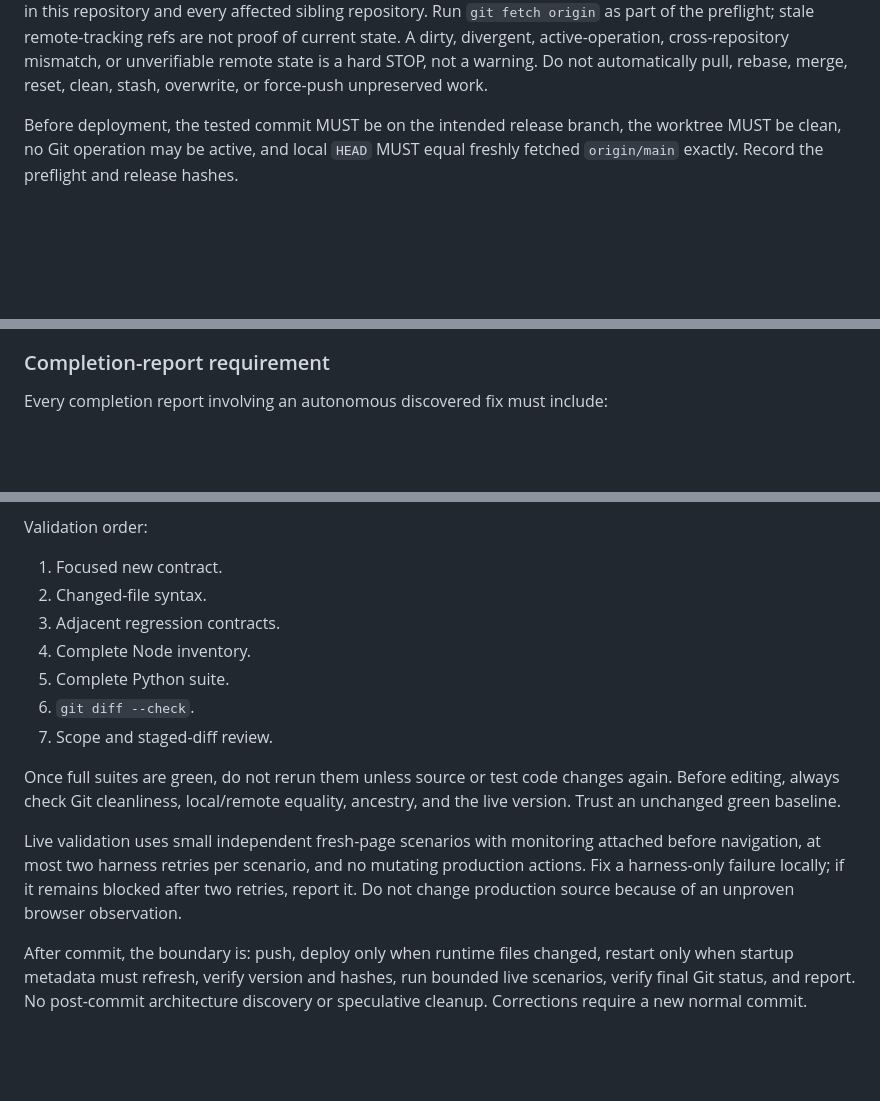
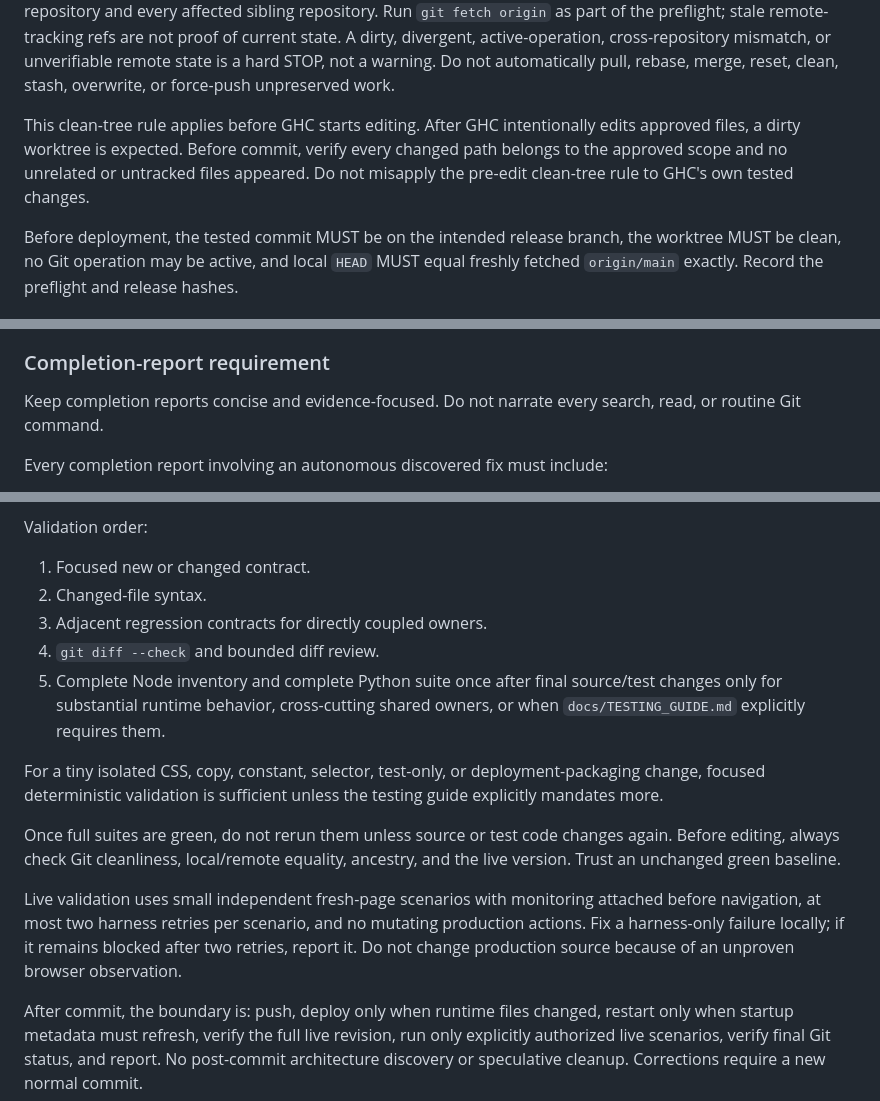
Before and after one commit to harrisma509/training-web, a Markdown page: .github/copilot-instructions.md, 3 parts joined by grey strips. Rendered like a GitHub page; blank space fills up the shorter version.

```diff
--- a/.github/copilot-instructions.md
+++ b/.github/copilot-instructions.md
@@ -22,6 +62,8 @@ current state. A dirty, divergent, active-operation, cross-repository mismatch,
 or unverifiable remote state is a hard STOP, not a warning. Do not
 automatically pull, rebase, merge, reset, clean, stash, overwrite, or
 force-push unpreserved work.
+
+This clean-tree rule applies before GHC starts editing. After GHC intentionally edits approved files, a dirty worktree is expected. Before commit, verify every changed path belongs to the approved scope and no unrelated or untracked files appeared. Do not misapply the pre-edit clean-tree rule to GHC's own tested changes.
 
 Before deployment, the tested commit MUST be on the intended release branch,
 the worktree MUST be clean, no Git operation may be active, and local `HEAD`
@@ -233,6 +275,8 @@ If GHC discovers a nonblocking improvement:
 
 ### Completion-report requirement
 
+Keep completion reports concise and evidence-focused. Do not narrate every search, read, or routine Git command.
+
 Every completion report involving an autonomous discovered fix must include:
 
 - the discovered issue;
@@ -429,13 +473,13 @@ Implementation:
 
 Validation order:
 
-1. Focused new contract.
+1. Focused new or changed contract.
 2. Changed-file syntax.
-3. Adjacent regression contracts.
-4. Complete Node inventory.
-5. Complete Python suite.
-6. `git diff --check`.
-7. Scope and staged-diff review.
+3. Adjacent regression contracts for directly coupled owners.
+4. `git diff --check` and bounded diff review.
+5. Complete Node inventory and complete Python suite once after final source/test changes only for substantial runtime behavior, cross-cutting shared owners, or when `docs/TESTING_GUIDE.md` explicitly requires them.
+
+For a tiny isolated CSS, copy, constant, selector, test-only, or deployment-packaging change, focused deterministic validation is sufficient unless the testing guide explicitly mandates more.
 
 Once full suites are green, do not rerun them unless source or test code
 changes again. Before editing, always check Git cleanliness, local/remote
@@ -448,7 +492,7 @@ blocked after two retries, report it. Do not change production source because
 of an unproven browser observation.
 
 After commit, the boundary is: push, deploy only when runtime files changed,
-restart only when startup metadata must refresh, verify version and hashes,
-run bounded live scenarios, verify final Git status, and report. No post-commit
+restart only when startup metadata must refresh, verify the full live revision,
+run only explicitly authorized live scenarios, verify final Git status, and report. No post-commit
 architecture discovery or speculative cleanup. Corrections require a new
 normal commit.
```
Also changed, not shown: other parts of .github/copilot-instructions.md (+45 -5 lines).
